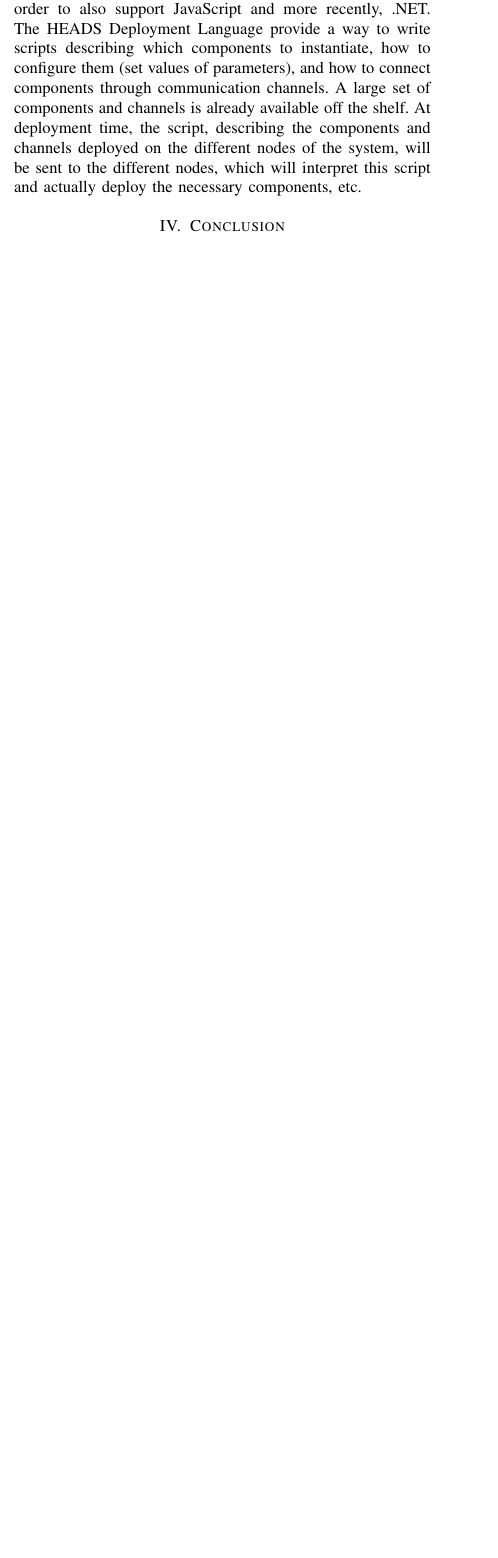
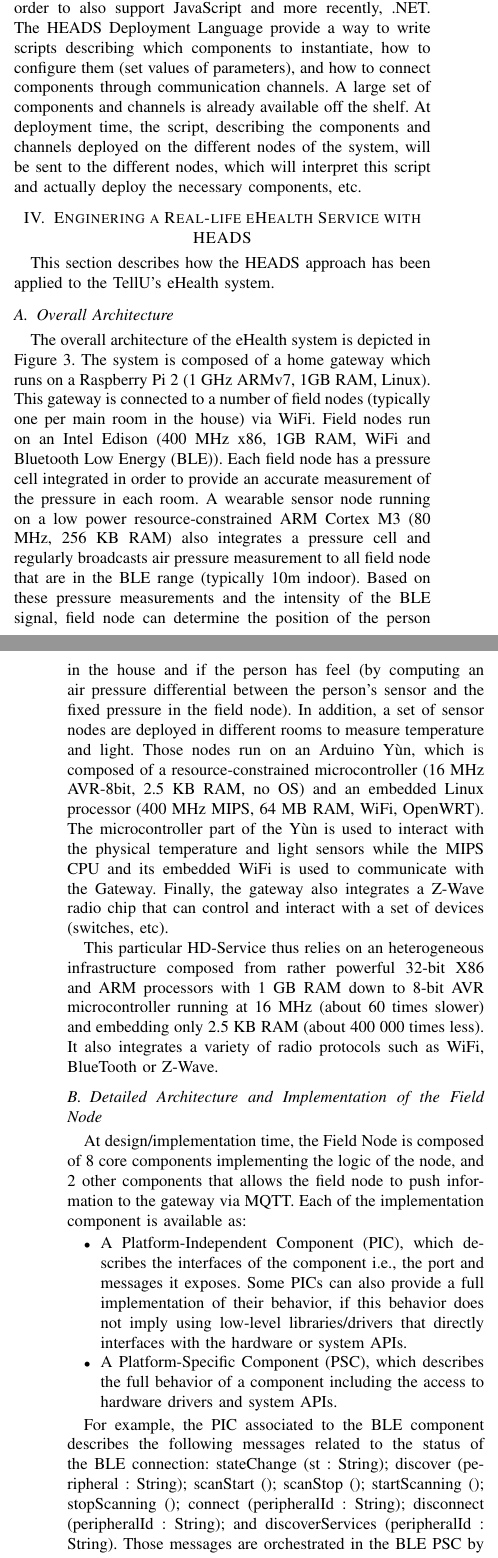
Before and after one commit to HEADS-project/cbse16heads, a LaTeX paper (bare_conf.tex, which reads scenario.tex): part of one column of page 7 of 8 before the commit and two parts of the columns of pages 7 and 8 of 10 after it, the two joined at a grey line, cut so that both start at the same text, the shorter picture padded with empty space. Compiled offline with pdfLaTeX; a missing font is replaced by an installed copy or a similar font; a LaTeX package or settings file that is missing is left out.

Commit message:
new section 4

```diff
--- a/bare_conf.tex
+++ b/bare_conf.tex
@@ -311,6 +311,10 @@
 \usepackage{color}
 \usepackage{graphicx}
 
+\setcounter{topnumber}{8}
+\setcounter{bottomnumber}{8}
+\setcounter{totalnumber}{8}
+\renewcommand{\floatpagefraction}{.8}
 \definecolor{mygreen}{rgb}{0,0.6,0}
 \definecolor{mygray}{rgb}{0.5,0.5,0.5}
 \definecolor{mymauve}{rgb}{0.58,0,0.82}
--- a/scenario.tex
+++ b/scenario.tex
@@ -0,0 +1,6 @@
+\section{Enginering a Real-life eHealth Service with HEADS}
+
+This section describes how the HEADS approach has been applied to the TellU's eHealth system.
+
+\subsection{Overall Architecture}
+The overall architecture of the eHealth system is depicted in Figure~\ref{fig:fig3}. The system is composed of a home gateway which runs on a Raspberry Pi 2 (1 GHz ARMv7, 1GB RAM, Linux). This gateway is connected to a number of field nodes (typically one per main room in the house) via WiFi. Field nodes run on an Intel Edison (400 MHz x86, 1GB RAM, WiFi and Bluetooth Low Energy (BLE)). Each field node has a pressure cell integrated in order to provide an accurate measurement of the pressure in each room. A wearable sensor node running on a low power resource-constrained ARM Cortex M3 (80 MHz, 256 KB RAM) also integrates a pressure cell and regularly broadcasts air pressure measurement to all field node that are in the BLE range (typically 10m indoor). Based on these pressure measurements and the intensity of the BLE signal, field node can determine the position of the person in the house and if the person has feel (by computing an air pressure differential between the person's sensor and the fixed pressure in the field node). In addition, a set of sensor nodes are deployed in different rooms to measure temperature and light. Those nodes run on an Arduino Yùn, which is composed of a resource-constrained microcontroller (16 MHz AVR-8bit, 2.5 KB RAM, no OS) and an embedded Linux processor (400 MHz MIPS, 64 MB RAM, WiFi, OpenWRT). The microcontroller part of the Yùn is used to interact with the physical temperature and light sensors while the MIPS CPU and its embedded WiFi is used to communicate with the Gateway. Finally, the gateway also integrates a Z-Wave radio chip that can control and interact with a set of devices (switches, etc).
@@ -0,0 +12,16 @@
+	\label{fig:fig3}
+\end{figure*}
+
+
+
+This particular HD-Service thus relies on an heterogeneous infrastructure composed from rather powerful 32-bit X86 and ARM processors with 1 GB RAM down to 8-bit AVR microcontroller running at 16 MHz (about 60 times slower) and embedding only 2.5 KB RAM (about 400 000 times less). It also integrates a variety of radio protocols such as WiFi, BlueTooth or Z-Wave.
+
+\subsection{Detailed Architecture and Implementation of the Field Node}
+
+At design/implementation time, the Field Node is composed of 8 core components implementing the logic of the node, and 2 other components that allows the field node to push information to the gateway via MQTT. Each of the implementation component is available as:
+\begin{itemize}
+\item A Platform-Independent Component (PIC), which describes the interfaces of the component i.e., the port and messages it exposes. Some PICs can also provide a full implementation of their behavior, if this behavior does not imply using low-level libraries/drivers that directly interfaces with the hardware or system APIs.
+\item A Platform-Specific Component (PSC), which describes the full behavior of a component including the access to hardware drivers and system APIs.
+\end{itemize}
+
+For example, the PIC associated to the BLE component describes the following messages related to the status of the BLE connection: stateChange (st : String); discover (peripheral : String); scanStart (); scanStop (); startScanning (); stopScanning (); connect (peripheralId : String); disconnect (peripheralId : String); and discoverServices (peripheralId : String). Those messages are orchestrated in the BLE PSC by a state machine (see Figure \ref{fig:fig4}) interfacing with the "noble" JavaScript module to deal with low-level details related to BlueTooth.
@@ -0,0 +33,4 @@
+	\label{fig:fig4}
+\end{figure}
+
+Overall, the Field Node is implemented with ~300 LoC for the PICs and ~1100 LoC for the PSCs. It produces ~2000 LoC of JavaScript source code. This code can simply be run by executing the main.js file with Node.JS. However, this default implementation is rather monolithic at runtime and does not provide any dynamic reconfiguration capabilities. In order to provide such capabilities, this code is automatically wrapped into a component that can be manipulated and adapted at runtime. This additional component is fully generated and contained within 170 LoC. The automated wrapping is illustrated in Figure \ref{fig:fig5}.
@@ -0,0 +42,6 @@
+	\label{fig:fig5}
+\end{figure}
+
+
+\subsection{Deployment and Operation of the Fall Detection service}
+All the field node are described by 3 scripts. The first one is a root script basically describing the default configuration of the node, containing information about the network and how to connect to the rest of the system. It is shown in Figure~\ref{fig:fig6}
@@ -0,0 +53,5 @@
+	\label{fig:fig6}
+\end{figure}
+
+The second one is a script that will be executed whenever the field node connects to the network. This script adds a few components and connectors so that the field node can execute its logic and connect to the gateway via MQTT. This script is shown in Figure \ref{fig:fig7}.
+Finally, the third script simply remove the whole FieldNode from the model when the field node disappears from the network. Using those three scripts, the model and the running system are always in sync. Only field nodes that are actually connected to the network will appear in the model. For example Figure \ref{fig:fig8} shows the configuration of the running system after two field nodes have connected.
@@ -0,0 +71,9 @@
+	\label{fig:fig8}
+\end{figure}
+
+\subsection{Summary}
+The eHealth service implemented by the TellU company involves are rather heterogeneous infrastructure composed of X86, ARM, MIPS and AVR nodes, ranging from 1GHz CPU with 1GB RAM down to 16MHz microcontroller with 2.5 KB RAM. All the code generated for this service (in JavaScript for the larger nodes and C for the smaller nodes) worked out of the box, without any manual modifications. All the libraries TellU needed to use (to interact with Z-Wave, BlueTooth, GPIO on the Intel Edison, etc or to communicate over MQTT) could be integrated with no major issues, either in the HEADS Modelling Language, or directly in the target language as a HEADS component.
+
+A few limitations were noted by TellU. Deploying code on resource-constrained devices can sometimes be cumbersome, as the generated code first needs to be cross-compiled and then uploaded to the device. This limitation could easily be addressed by extending the extension point related to build scripts so that it could also run the scripts using a command line the user can override. By default the C compiler would just run make. When compiling and uploading to Arduino it would execute: avrdude -CD:avrdude.conf -v -v -v -v -patmega328p -carduino -P.COM22 -b57600 -D -Uflash:w:myProgram.cpp.hex:i
+
+Regarding the tooling, TellU was rather satisfied with the integration of the different languages and tools within the Eclipse IDE and simply noted some specific cases where code completion does not yet work on par with e.g. Java code completion. Other than that, the languages and tools are usable.
```
Also changed, not shown: appraoch_overview.tex (+1 -1 lines), related.tex (+1 -0 lines), figures/fig3.png (added), figures/fig4.png (added), figures/fig5.png (added), figures/fig6.png (added), figures/fig7.png (added), figures/fig8.png (added), scenario.tex (33 more changed lines).
